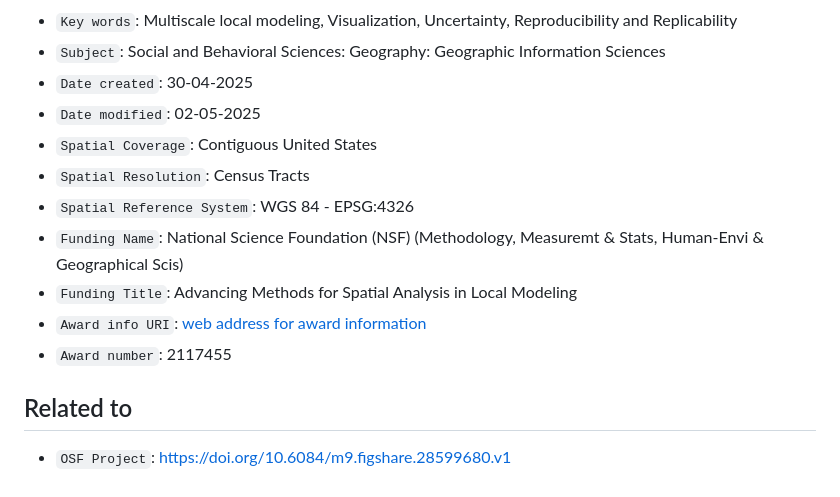
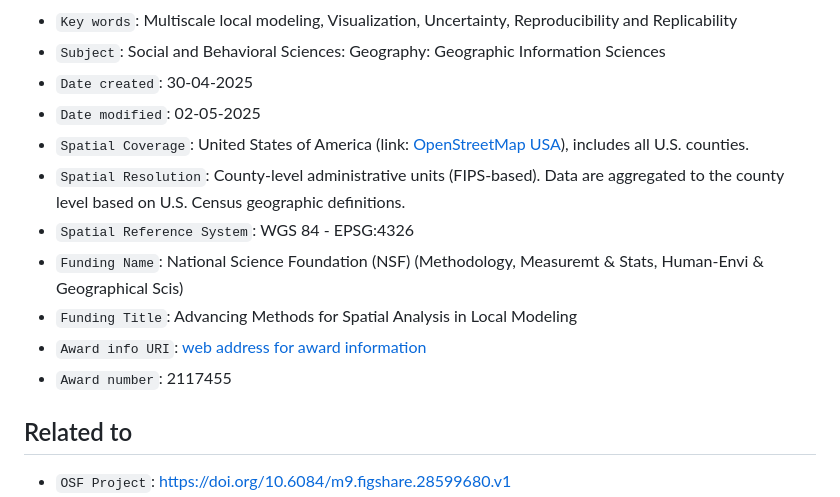
Before and after one commit to marquisvictor/2025_CaGIS_Special-Issue_Article, a Markdown page: readme.md, the part around the change printed below. Drawn GitHub-style.

```diff
--- a/readme.md
+++ b/readme.md
@@ -19,13 +19,15 @@ Spatially varying coefficient (SVC) models are often regarded as “big models
 - `Subject`: Social and Behavioral Sciences: Geography: Geographic Information Sciences
 - `Date created`: 30-04-2025
 - `Date modified`: 02-05-2025
-- `Spatial Coverage`: Contiguous United States
-- `Spatial Resolution`: Census Tracts
+- `Spatial Coverage`: United States of America (link: [OpenStreetMap USA](https://www.openstreetmap.org/relation/148838)), includes all U.S. counties.
+- `Spatial Resolution`: County-level administrative units (FIPS-based). Data are aggregated to the county level based on U.S. Census geographic definitions.
 - `Spatial Reference System`: WGS 84 - EPSG:4326
 - `Funding Name`: National Science Foundation (NSF) (Methodology, Measuremt & Stats, Human-Envi & Geographical Scis)
 - `Funding Title`: Advancing Methods for Spatial Analysis in Local Modeling
 - `Award info URI`: [web address for award information](https://www.nsf.gov/awardsearch/showAward?AWD_ID=2117455&HistoricalAwards=false)
 - `Award number`: 2117455
+
+
 
 ## Related to
 
```
Also changed, not shown: other parts of readme.md (+1 -1 lines).
